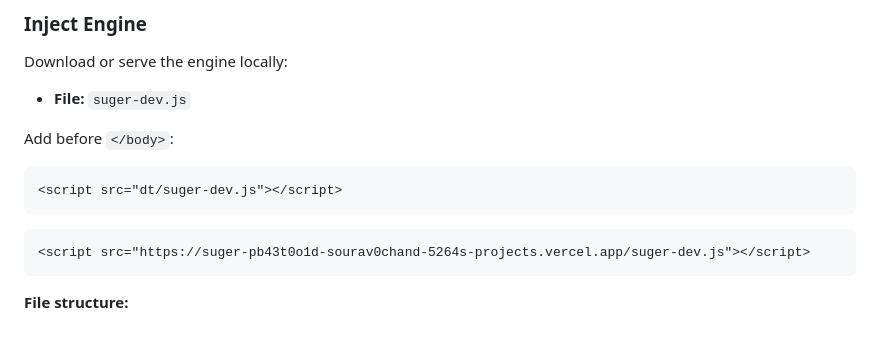
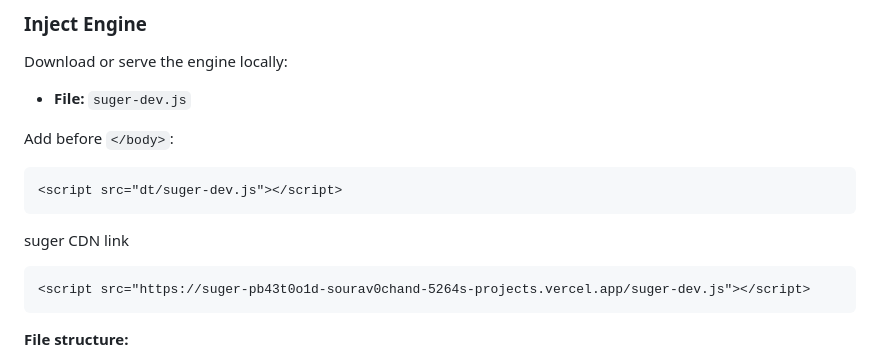
Before and after one commit to Sou6900/suger-devtool, a Markdown page: README.md, the part around the change. Rendered like a GitHub page; blank space fills up the shorter version.

`````diff
--- a/README.md
+++ b/README.md
@@ -158,7 +158,10 @@ Add before `</body>`:
 ```html
 <script src="dt/suger-dev.js"></script>
 ````
-```cdn
+
+suger CDN link
+
+```html
 <script src="https://suger-pb43t0o1d-sourav0chand-5264s-projects.vercel.app/suger-dev.js"></script>
 ````
 
`````
